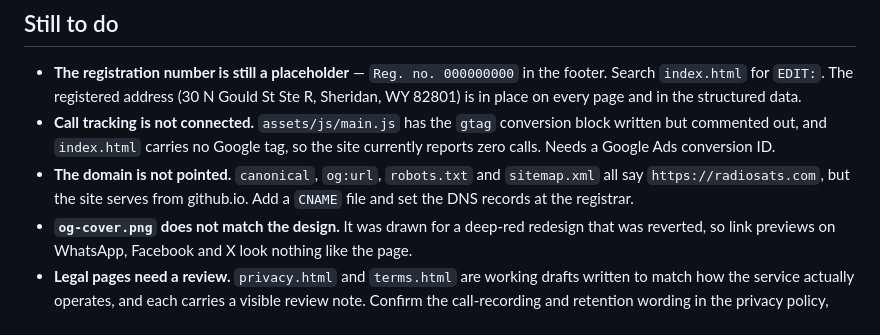
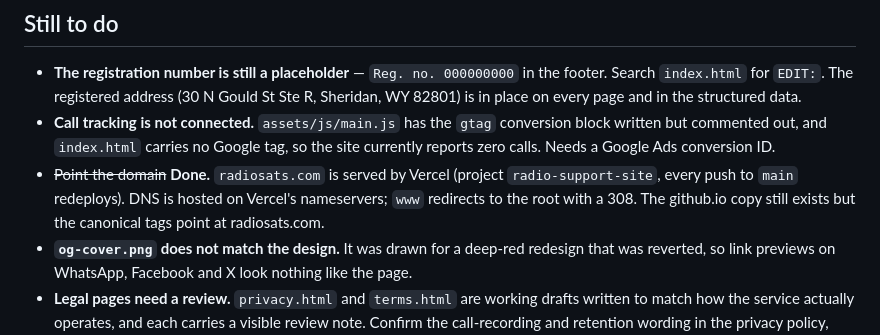
Before and after one commit to divakarsingh9934012621-pixel/radio-support-site, a Markdown page: README.md, the part around the change. Drawn GitHub-style.

Commit message:
README: radiosats.com is live on Vercel
Co-Authored-By: Claude Fable 5.1 <noreply@anthropic.com>

```diff
--- a/README.md
+++ b/README.md
@@ -99,9 +99,9 @@ If you add Google Ads call reporting, put the `gtag.js` snippet in `<head>` of
 - **Call tracking is not connected.** `assets/js/main.js` has the `gtag` conversion block
   written but commented out, and `index.html` carries no Google tag, so the site currently
   reports zero calls. Needs a Google Ads conversion ID.
-- **The domain is not pointed.** `canonical`, `og:url`, `robots.txt` and `sitemap.xml` all say
-  `https://radiosats.com`, but the site serves from github.io. Add a `CNAME` file and set the
-  DNS records at the registrar.
+- ~~Point the domain~~ **Done.** `radiosats.com` is served by Vercel (project `radio-support-site`,
+  every push to `main` redeploys). DNS is hosted on Vercel's nameservers; `www` redirects to the
+  root with a 308. The github.io copy still exists but the canonical tags point at radiosats.com.
 - **`og-cover.png` does not match the design.** It was drawn for a deep-red redesign that was
   reverted, so link previews on WhatsApp, Facebook and X look nothing like the page.
 - **Legal pages need a review.** `privacy.html` and `terms.html` are working drafts written to
```
